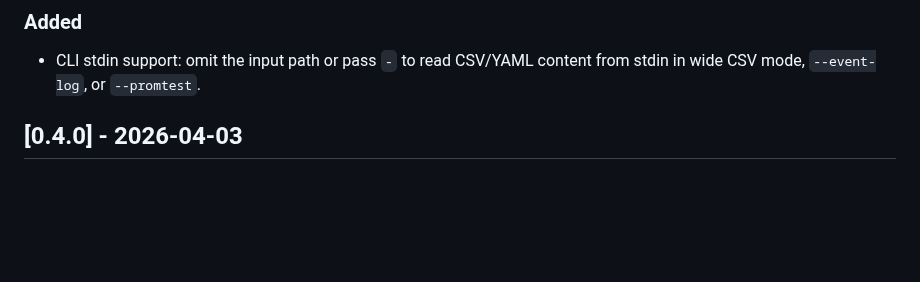
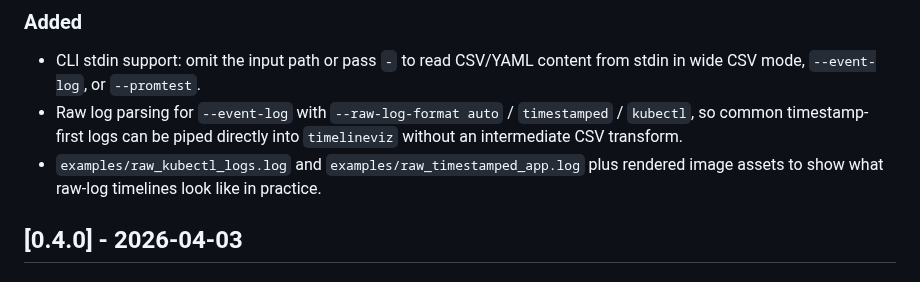
Before and after one commit to garrywilliams/timeline_viz, a Markdown page: CHANGELOG.md, the part around the change. GitHub-like rendering; blank space fills up the shorter version.

```diff
--- a/CHANGELOG.md
+++ b/CHANGELOG.md
@@ -12,6 +12,8 @@ and this project adheres to [Semantic Versioning](https://semver.org/).
 ### Added
 
 - CLI stdin support: omit the input path or pass `-` to read CSV/YAML content from stdin in wide CSV mode, `--event-log`, or `--promtest`.
+- Raw log parsing for `--event-log` with `--raw-log-format auto` / `timestamped` / `kubectl`, so common timestamp-first logs can be piped directly into `timelineviz` without an intermediate CSV transform.
+- `examples/raw_kubectl_logs.log` and `examples/raw_timestamped_app.log` plus rendered image assets to show what raw-log timelines look like in practice.
 
 ## [0.4.0] - 2026-04-03
 
```
Also changed, not shown: README.md (+28 -0 lines), images/raw_kubectl_log_timeline.png (added), images/raw_timestamped_log_timeline.png (added), 5 other files.
